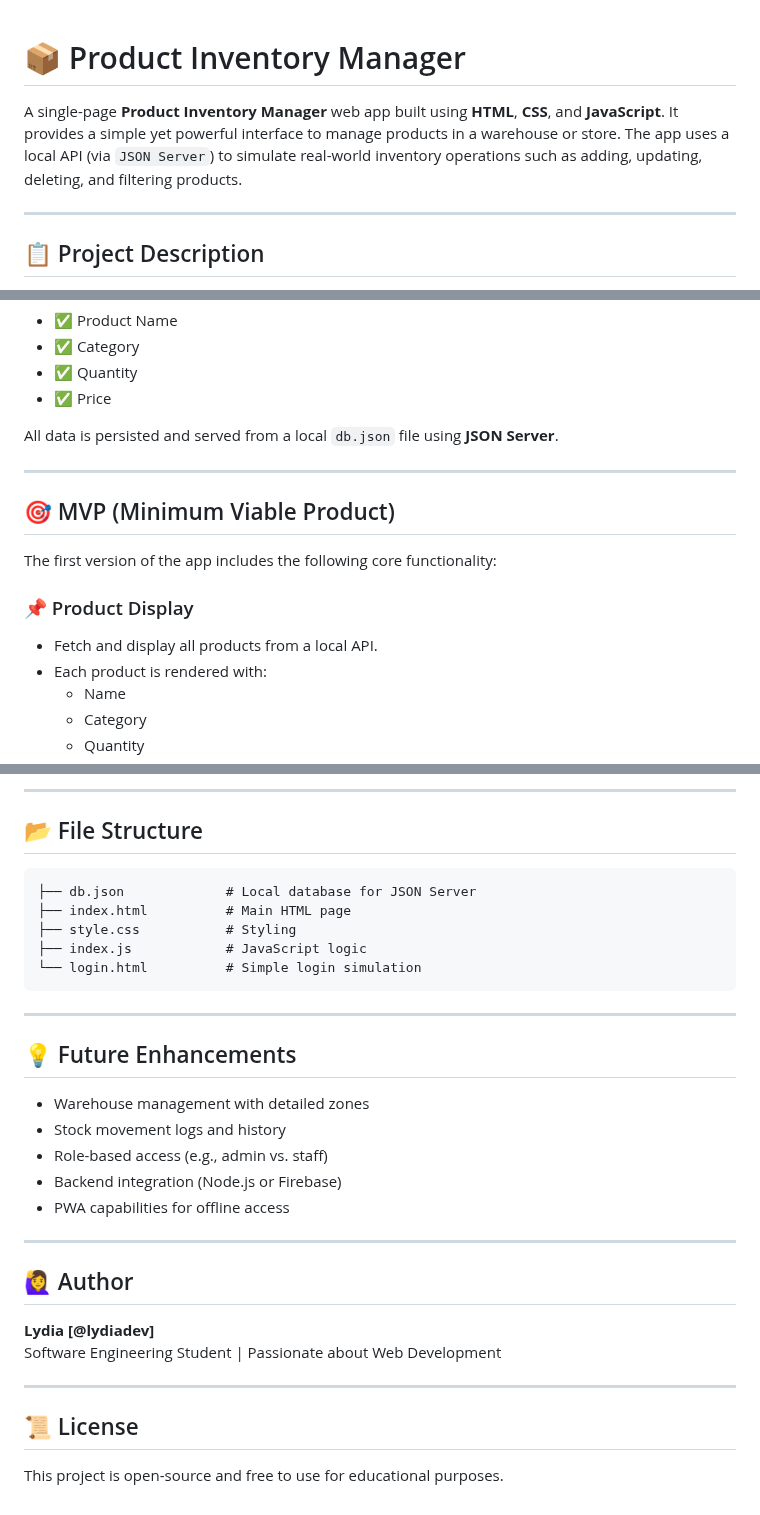
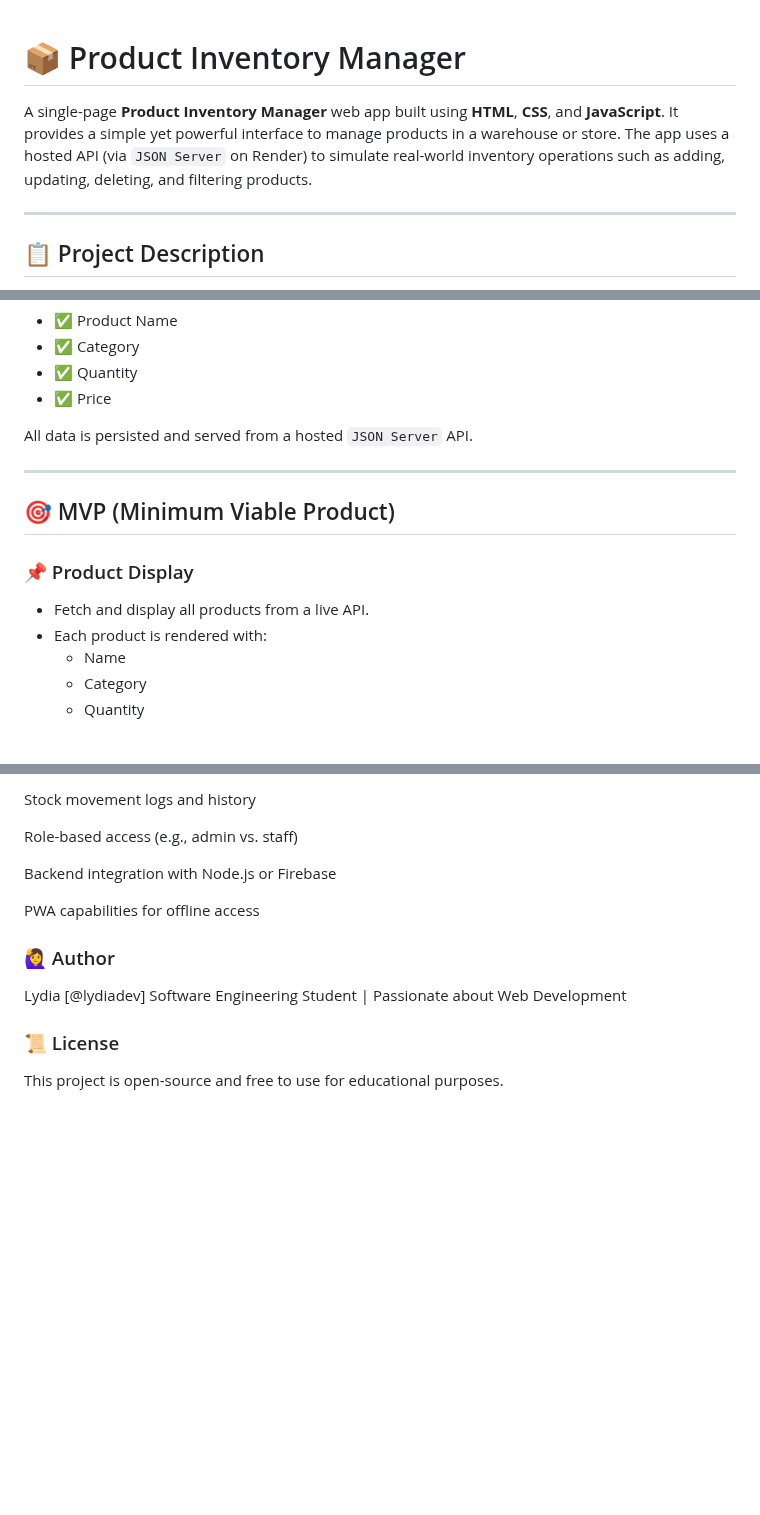
Before and after one commit to LydiaNeema/Product-inventory-manager, a Markdown page: README.md, 3 parts joined by grey strips. Drawn GitHub-style; blank space fills up the shorter version.

````diff
--- a/README.md
+++ b/README.md
@@ -1,7 +1,6 @@
-
 # 📦 Product Inventory Manager
 
-A single-page **Product Inventory Manager** web app built using **HTML**, **CSS**, and **JavaScript**. It provides a simple yet powerful interface to manage products in a warehouse or store. The app uses a local API (via `JSON Server`) to simulate real-world inventory operations such as adding, updating, deleting, and filtering products.
+A single-page **Product Inventory Manager** web app built using **HTML**, **CSS**, and **JavaScript**. It provides a simple yet powerful interface to manage products in a warehouse or store. The app uses a hosted API (via `JSON Server` on Render) to simulate real-world inventory operations such as adding, updating, deleting, and filtering products.
 
 ---
 
@@ -21,16 +20,14 @@ Each product contains the following core attributes:
 - ✅ Quantity
 - ✅ Price
 
-All data is persisted and served from a local `db.json` file using **JSON Server**.
+All data is persisted and served from a hosted `JSON Server` API.
 
 ---
 
 ## 🎯 MVP (Minimum Viable Product)
 
-The first version of the app includes the following core functionality:
-
 ### 📌 Product Display
-- Fetch and display all products from a local API.
+- Fetch and display all products from a live API.
 - Each product is rendered with:
   - Name
   - Category
@@ -105,35 +135,15 @@ json-server --watch db.json --port 3000
 
----
+Stock movement logs and history
 
-## 📂 File Structure
+Role-based access (e.g., admin vs. staff)
 
-```
-├── db.json             # Local database for JSON Server
-├── index.html          # Main HTML page
-├── style.css           # Styling
-├── index.js            # JavaScript logic
-└── login.html          # Simple login simulation
-```
+Backend integration with Node.js or Firebase
 
----
+PWA capabilities for offline access
 
-## 💡 Future Enhancements
-
-- Warehouse management with detailed zones
-- Stock movement logs and history
-- Role-based access (e.g., admin vs. staff)
-- Backend integration (Node.js or Firebase)
-- PWA capabilities for offline access
-
----
-
-## 🙋‍♀️ Author
-
-**Lydia [@lydiadev]**
+### 🙋‍♀️ Author
+Lydia [@lydiadev]
 Software Engineering Student | Passionate about Web Development
 
----
-
-## 📜 License
-
+### 📜 License
 This project is open-source and free to use for educational purposes.
````
Also changed, not shown: other parts of README.md (+47 -14 lines).
